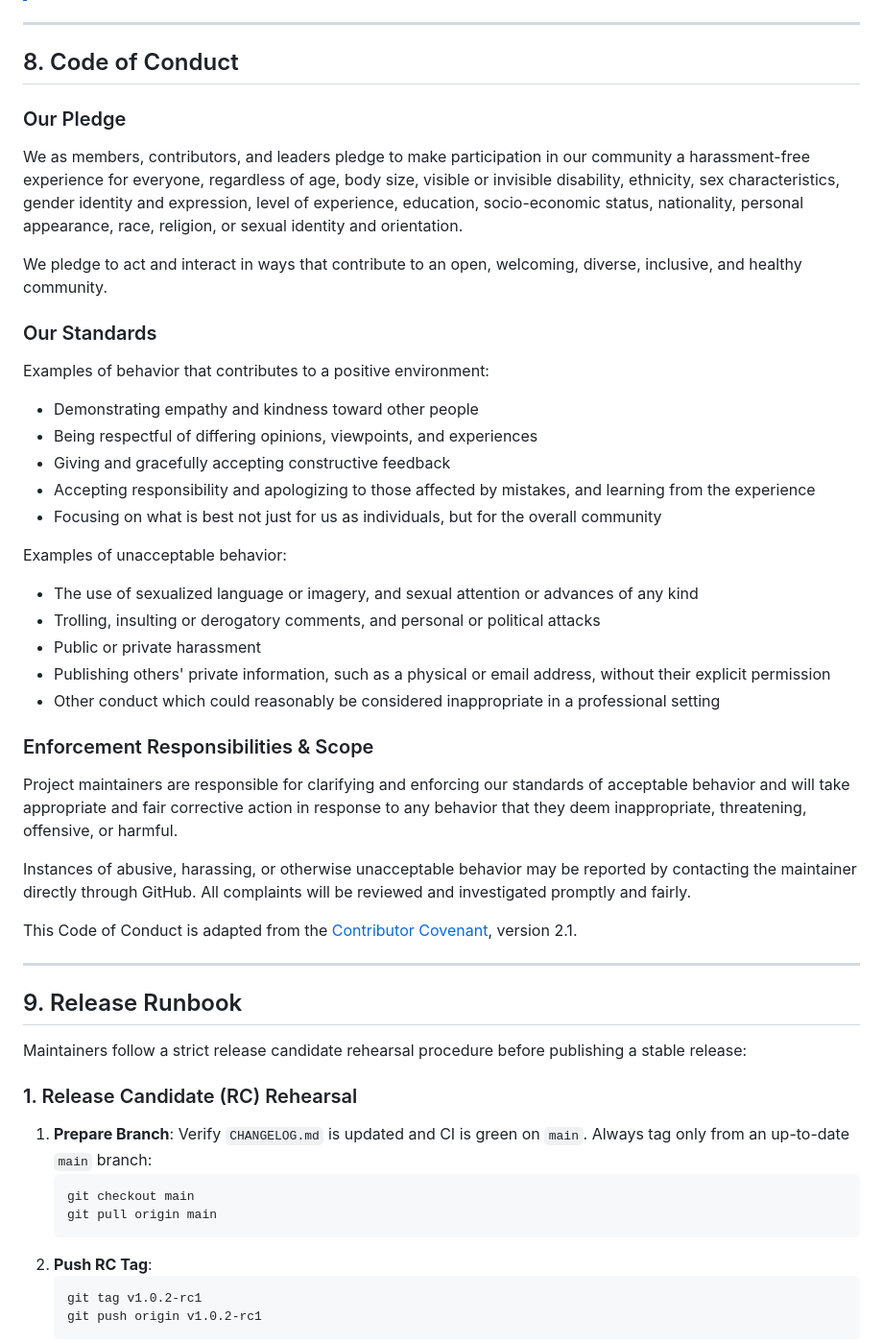
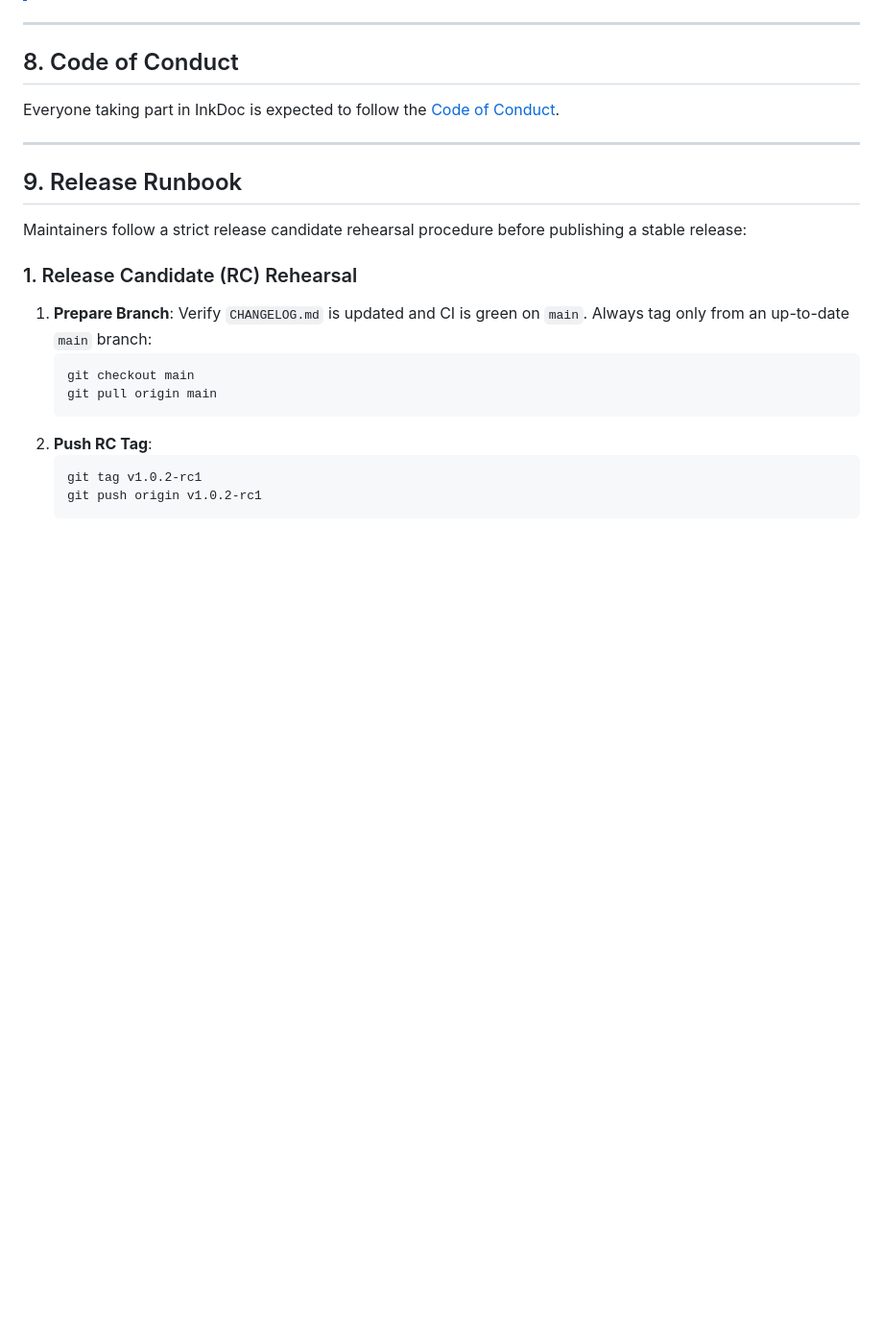
Before and after one commit to AbdoslamB/InkDoc, a Markdown page: CONTRIBUTING.md, the part around one of its changes. Shown at 96% size. Rendered like a GitHub page; blank space fills up the shorter version.

```diff
--- a/CONTRIBUTING.md
+++ b/CONTRIBUTING.md
@@ -176,32 +198,7 @@ You will receive an initial response within a few days. Once a fix is available,
 
 ## 8. Code of Conduct
 
-### Our Pledge
-We as members, contributors, and leaders pledge to make participation in our community a harassment-free experience for everyone, regardless of age, body size, visible or invisible disability, ethnicity, sex characteristics, gender identity and expression, level of experience, education, socio-economic status, nationality, personal appearance, race, religion, or sexual identity and orientation.
-
-We pledge to act and interact in ways that contribute to an open, welcoming, diverse, inclusive, and healthy community.
-
-### Our Standards
-Examples of behavior that contributes to a positive environment:
-* Demonstrating empathy and kindness toward other people
-* Being respectful of differing opinions, viewpoints, and experiences
-* Giving and gracefully accepting constructive feedback
-* Accepting responsibility and apologizing to those affected by mistakes, and learning from the experience
-* Focusing on what is best not just for us as individuals, but for the overall community
-
-Examples of unacceptable behavior:
-* The use of sexualized language or imagery, and sexual attention or advances of any kind
-* Trolling, insulting or derogatory comments, and personal or political attacks
-* Public or private harassment
-* Publishing others' private information, such as a physical or email address, without their explicit permission
-* Other conduct which could reasonably be considered inappropriate in a professional setting
-
-### Enforcement Responsibilities & Scope
-Project maintainers are responsible for clarifying and enforcing our standards of acceptable behavior and will take appropriate and fair corrective action in response to any behavior that they deem inappropriate, threatening, offensive, or harmful.
-
-Instances of abusive, harassing, or otherwise unacceptable behavior may be reported by contacting the maintainer directly through GitHub. All complaints will be reviewed and investigated promptly and fairly.
-
-This Code of Conduct is adapted from the [Contributor Covenant](https://www.contributor-covenant.org), version 2.1.
+Everyone taking part in InkDoc is expected to follow the [Code of Conduct](CODE_OF_CONDUCT.md).
 
 ---
 
```
Also changed, not shown: other parts of CONTRIBUTING.md (+27 -5 lines), CODE_OF_CONDUCT.md (added, +32 -0 lines), README.md (+4 -5 lines).
